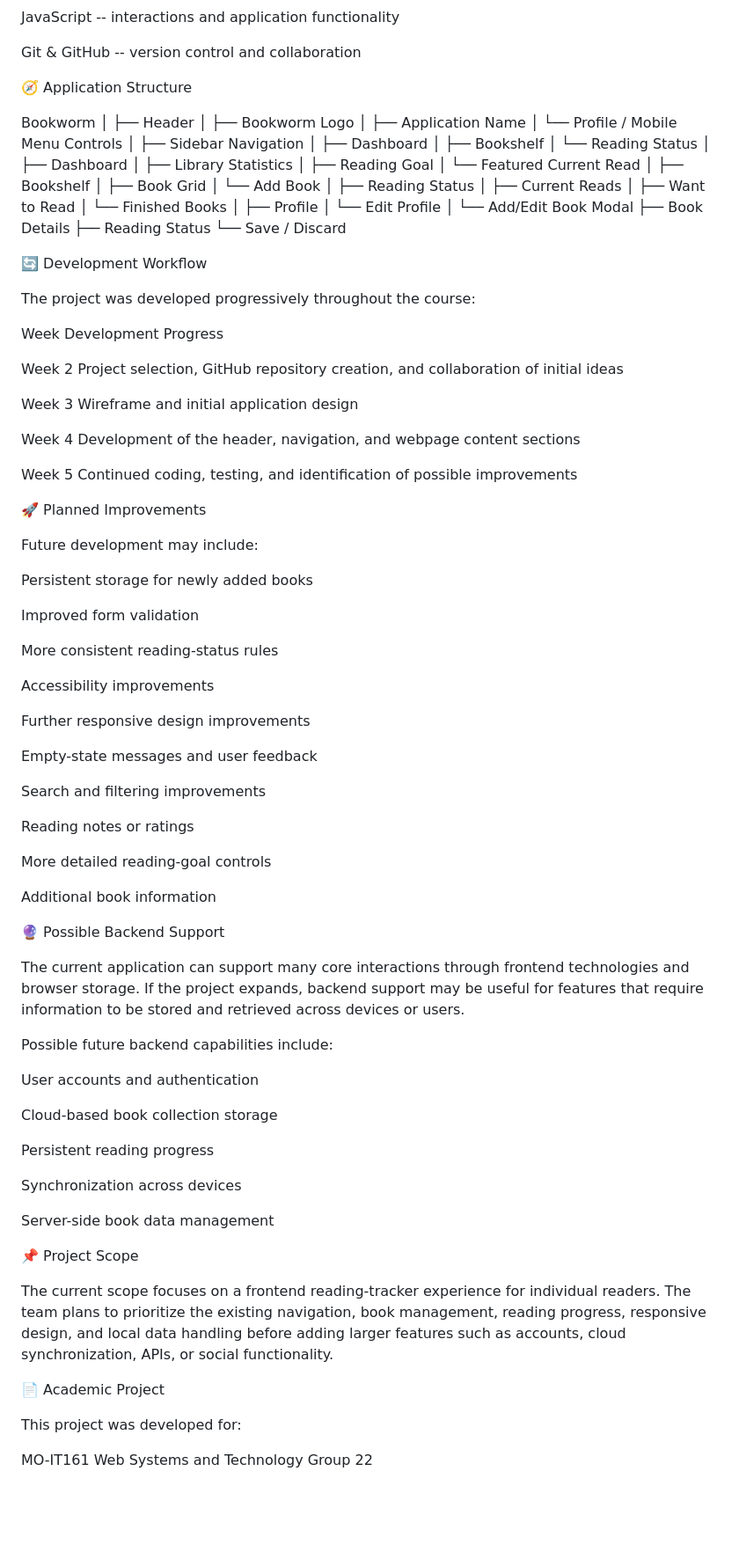
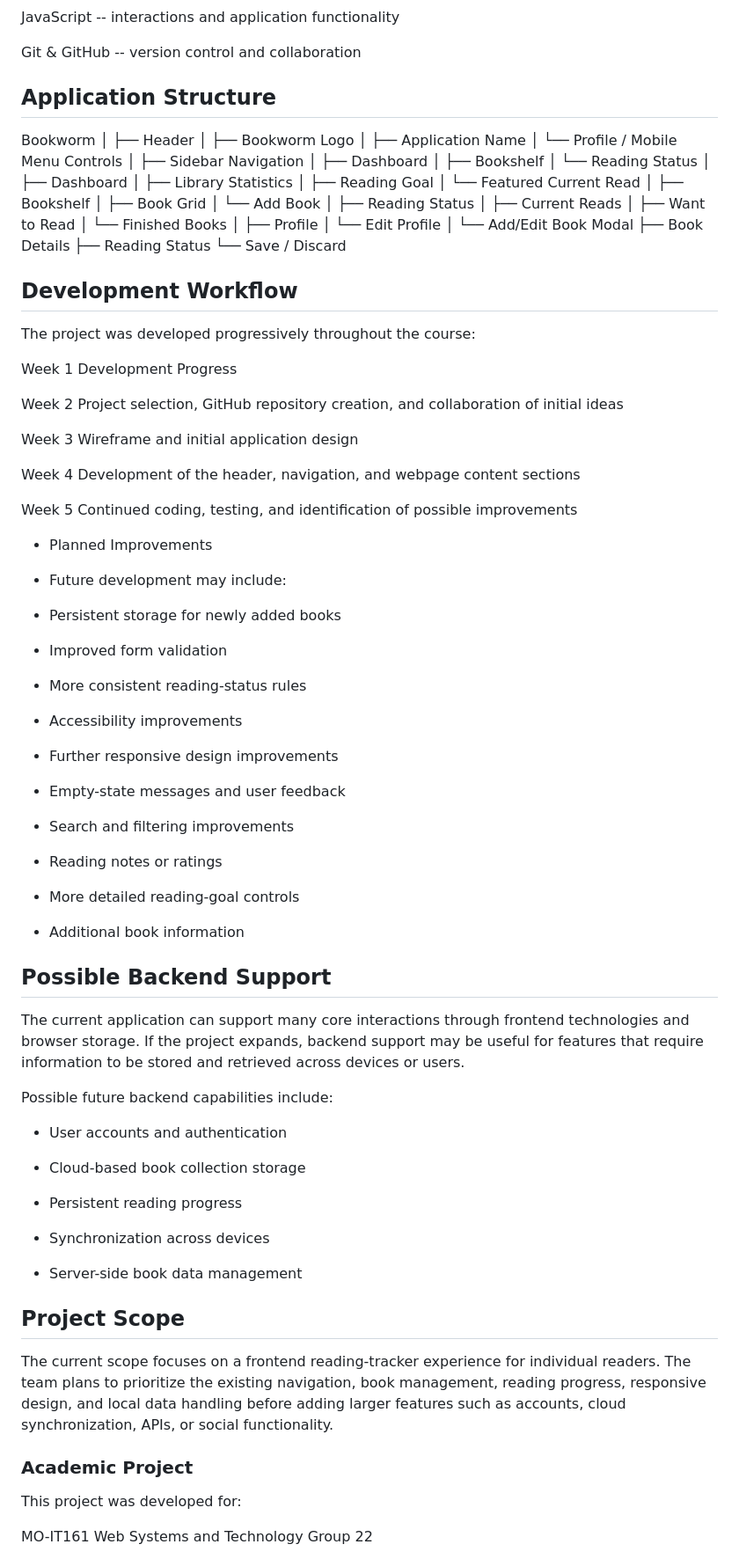
Before and after one commit to S0Iomon/G22-ws-t-bookworm, a Markdown page: README.md, the part around one of its changes. Shown at 88% size. Rendered like a GitHub page; blank space fills up the shorter version.

```diff
--- a/README.md
+++ b/README.md
@@ -130,7 +130,7 @@ JavaScript -- interactions and application functionality
 
 Git & GitHub -- version control and collaboration
 
-🧭 Application Structure
+## Application Structure
 
 Bookworm
 │
@@ -167,11 +167,11 @@ Bookworm
     └── Save / Discard
 
 
-🔄 Development Workflow
+## Development Workflow
 
 The project was developed progressively throughout the course:
 
-Week                                Development Progress
+Week  1                             Development Progress
 
 Week 2                              Project selection, GitHub
 repository creation, and
@@ -188,31 +188,31 @@ Week 5                              Continued coding, testing, and
 identification of possible
 improvements
 
-🚀 Planned Improvements
+- Planned Improvements
 
-Future development may include:
+- Future development may include:
 
-Persistent storage for newly added books
+- Persistent storage for newly added books
 
-Improved form validation
+- Improved form validation
 
-More consistent reading-status rules
+- More consistent reading-status rules
 
-Accessibility improvements
+- Accessibility improvements
 
-Further responsive design improvements
+- Further responsive design improvements
 
-Empty-state messages and user feedback
+- Empty-state messages and user feedback
 
-Search and filtering improvements
+- Search and filtering improvements
 
-Reading notes or ratings
+- Reading notes or ratings
 
-More detailed reading-goal controls
+- More detailed reading-goal controls
 
-Additional book information
+- Additional book information
 
-🔮 Possible Backend Support
+## Possible Backend Support
 
 The current application can support many core interactions through
 frontend technologies and browser storage. If the project expands,
@@ -221,17 +221,17 @@ be stored and retrieved across devices or users.
 
 Possible future backend capabilities include:
 
-User accounts and authentication
+- User accounts and authentication
 
-Cloud-based book collection storage
+- Cloud-based book collection storage
 
-Persistent reading progress
+- Persistent reading progress
 
-Synchronization across devices
+- Synchronization across devices
 
-Server-side book data management
+- Server-side book data management
 
-📌 Project Scope
+## Project Scope
 
 The current scope focuses on a frontend reading-tracker experience for
 individual readers. The team plans to prioritize the existing
@@ -239,7 +239,7 @@ navigation, book management, reading progress, responsive design, and
 local data handling before adding larger features such as accounts,
 cloud synchronization, APIs, or social functionality.
 
-📄 Academic Project
+### Academic Project
 
 This project was developed for:
 
```
Also changed, not shown: other parts of README.md (+25 -24 lines).
